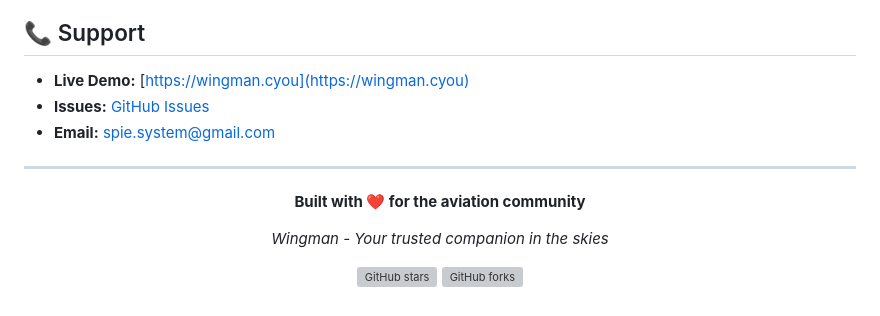
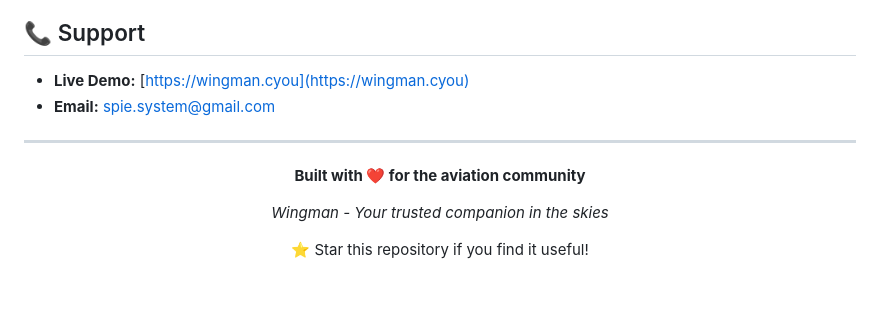
Before and after one commit to Joseph-Enkaoua/Wingman, a Markdown page: README.md, the part around the change. Rendered like a GitHub page; grey boxes are pictures that could not be loaded.

Commit message:
Update README.md to remove GitHub Issues link and add a call to action for starring the repository

```diff
--- a/README.md
+++ b/README.md
@@ -120,7 +120,6 @@ This project is licensed under the MIT License - see the [LICENSE](LICENSE) file
 ## 📞 Support
 
 - **Live Demo:** [https://wingman.cyou](https://wingman.cyou)
-- **Issues:** [GitHub Issues](https://github.com/yourusername/wingman/issues)
 - **Email:** spie.system@gmail.com
 
 ---
@@ -131,7 +130,6 @@ This project is licensed under the MIT License - see the [LICENSE](LICENSE) file
 
 _Wingman - Your trusted companion in the skies_
 
-[![GitHub stars](https://img.shields.io/github/stars/yourusername/wingman?style=social)](https://github.com/yourusername/wingman)
-[![GitHub forks](https://img.shields.io/github/forks/yourusername/wingman?style=social)](https://github.com/yourusername/wingman)
+⭐ Star this repository if you find it useful!
 
 </div>
```
